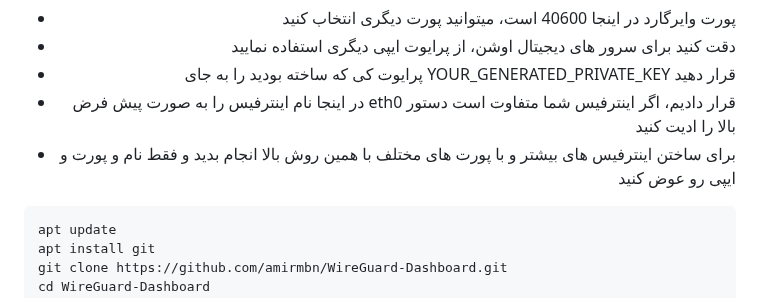
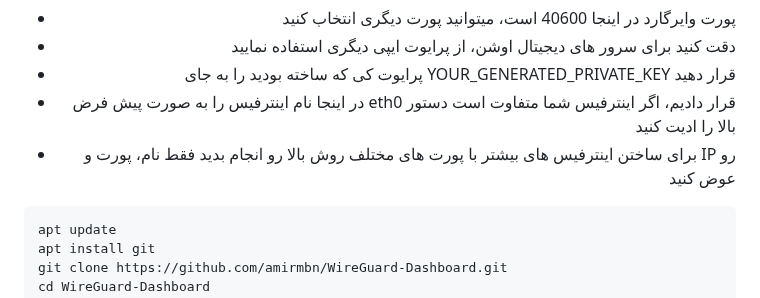
Before and after one commit to amirmbn/WireGuard-Dashboard, a Markdown page: README.md, the part around the change. Drawn GitHub-style; folded sections open.

```diff
--- a/README.md
+++ b/README.md
@@ -110,7 +110,7 @@ SaveConfig = true
 - دقت کنید برای سرور های دیجیتال اوشن،  از پرایوت ایپی دیگری استفاده نمایید
 - پرایوت کی که ساخته بودید را به جای YOUR_GENERATED_PRIVATE_KEY قرار دهید
 - در اینجا نام اینترفیس را به صورت پیش فرض eth0 قرار دادیم، اگر اینترفیس شما متفاوت است دستور بالا را ادیت کنید
-- برای ساختن اینترفیس های بیشتر و با پورت های مختلف با همین روش بالا انجام بدید و فقط نام و پورت و ایپی رو عوض کنید
+- برای ساختن اینترفیس های بیشتر با پورت های مختلف روش بالا رو انجام بدید فقط نام، پورت و IP رو عوض کنید
 </div>
 <div align="left">
 
```
